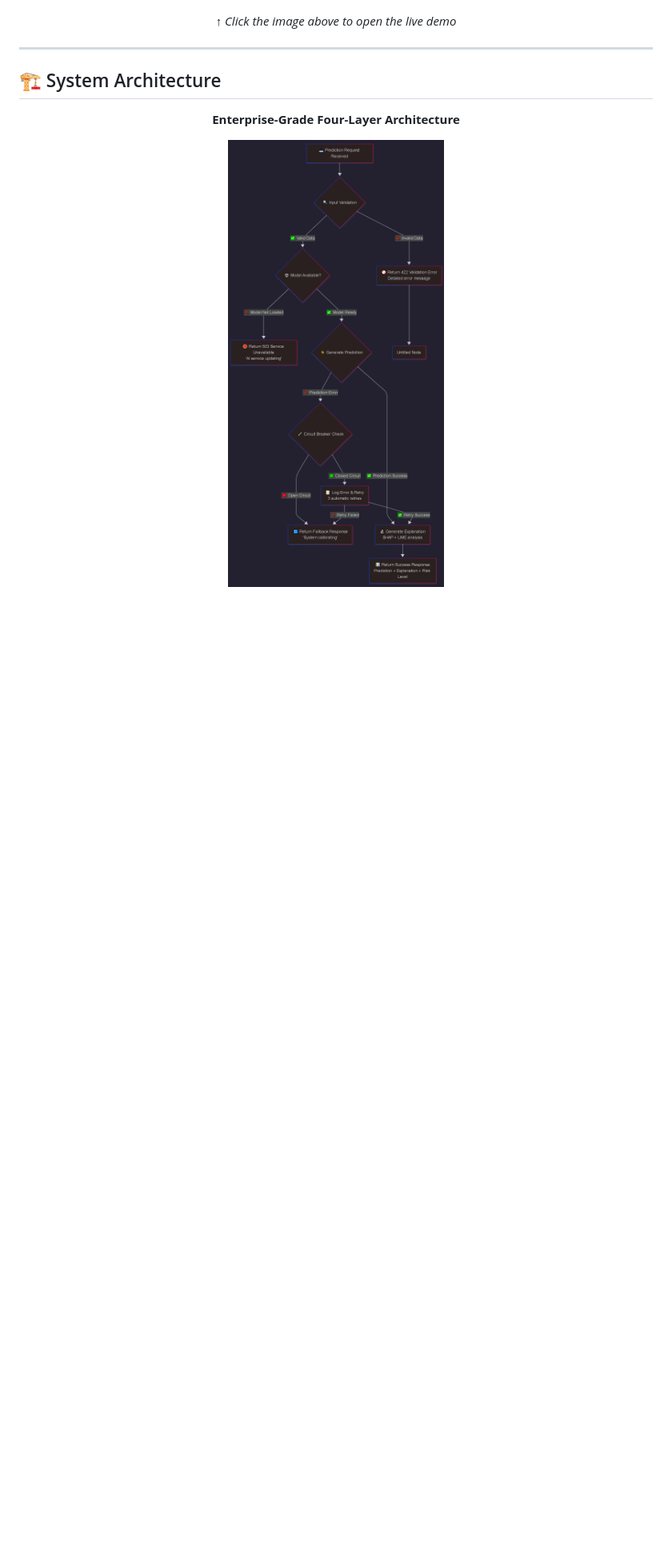
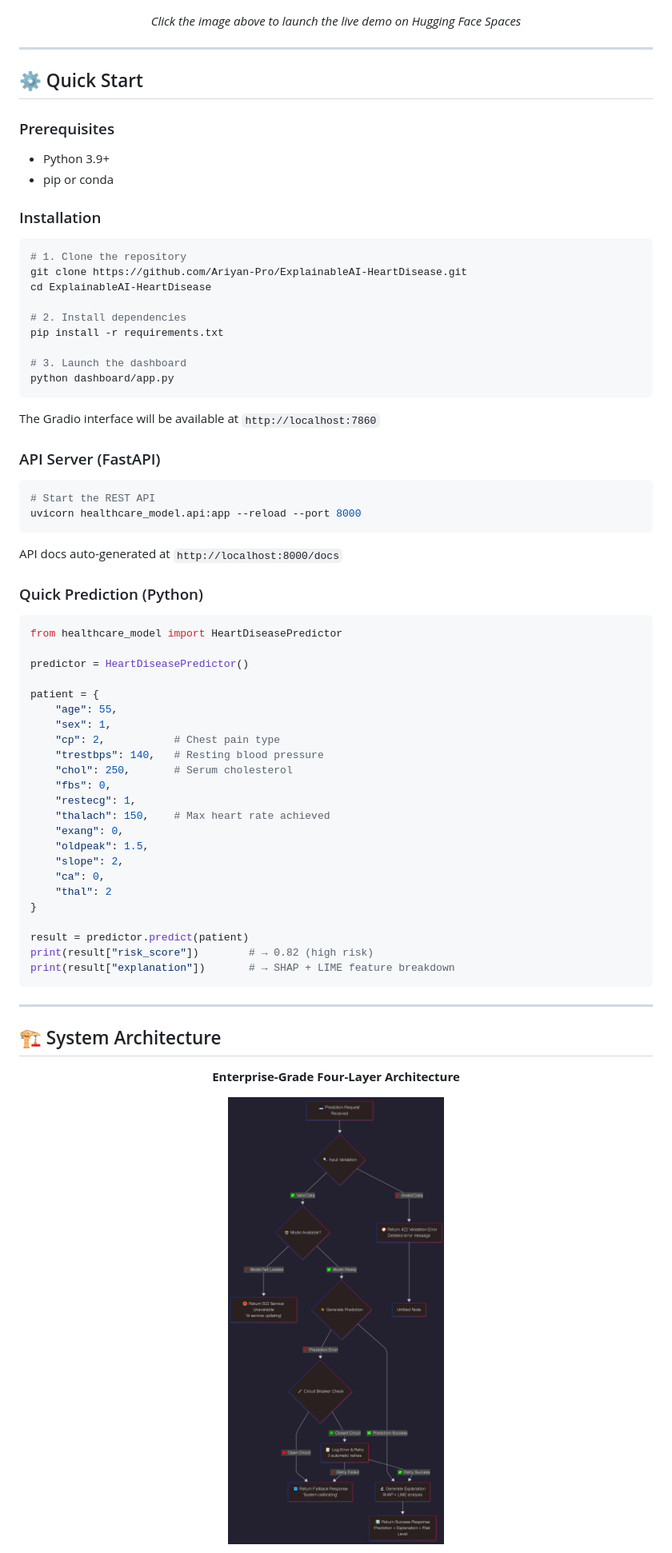
Before and after one commit to Ariyan-Pro/ExplainableAI-HeartDisease, a Markdown page: README.md, the part around one of its changes. Shown at 80% size. GitHub-like rendering; blank space fills up the shorter version.

````diff
--- a/README.md
+++ b/README.md
@@ -67,9 +74,71 @@
 
 [![Demo Interface](./assets/screenshots/dashboard_main.png)](https://huggingface.co/spaces/Ariyan-Pro/HeartDisease-Predictor)
 
-*↑ Click the image above to open the live demo*
+*Click the image above to launch the live demo on Hugging Face Spaces*
 
 </div>
+
+---
+
+## ⚙️ Quick Start
+
+### Prerequisites
+
+- Python 3.9+
+- pip or conda
+
+### Installation
+
+```bash
+# 1. Clone the repository
+git clone https://github.com/Ariyan-Pro/ExplainableAI-HeartDisease.git
+cd ExplainableAI-HeartDisease
+
+# 2. Install dependencies
+pip install -r requirements.txt
+
+# 3. Launch the dashboard
+python dashboard/app.py
+```
+
+The Gradio interface will be available at `http://localhost:7860`
+
+### API Server (FastAPI)
+
+```bash
+# Start the REST API
+uvicorn healthcare_model.api:app --reload --port 8000
+```
+
+API docs auto-generated at `http://localhost:8000/docs`
+
+### Quick Prediction (Python)
+
+```python
+from healthcare_model import HeartDiseasePredictor
+
+predictor = HeartDiseasePredictor()
+
+patient = {
+    "age": 55,
+    "sex": 1,
+    "cp": 2,           # Chest pain type
+    "trestbps": 140,   # Resting blood pressure
+    "chol": 250,       # Serum cholesterol
+    "fbs": 0,
+    "restecg": 1,
+    "thalach": 150,    # Max heart rate achieved
+    "exang": 0,
+    "oldpeak": 1.5,
+    "slope": 2,
+    "ca": 0,
+    "thal": 2
+}
+
+result = predictor.predict(patient)
+print(result["risk_score"])        # → 0.82 (high risk)
+print(result["explanation"])       # → SHAP + LIME feature breakdown
+```
 
 ---
 
````
Also changed, not shown: other parts of README.md (+136 -115 lines).
